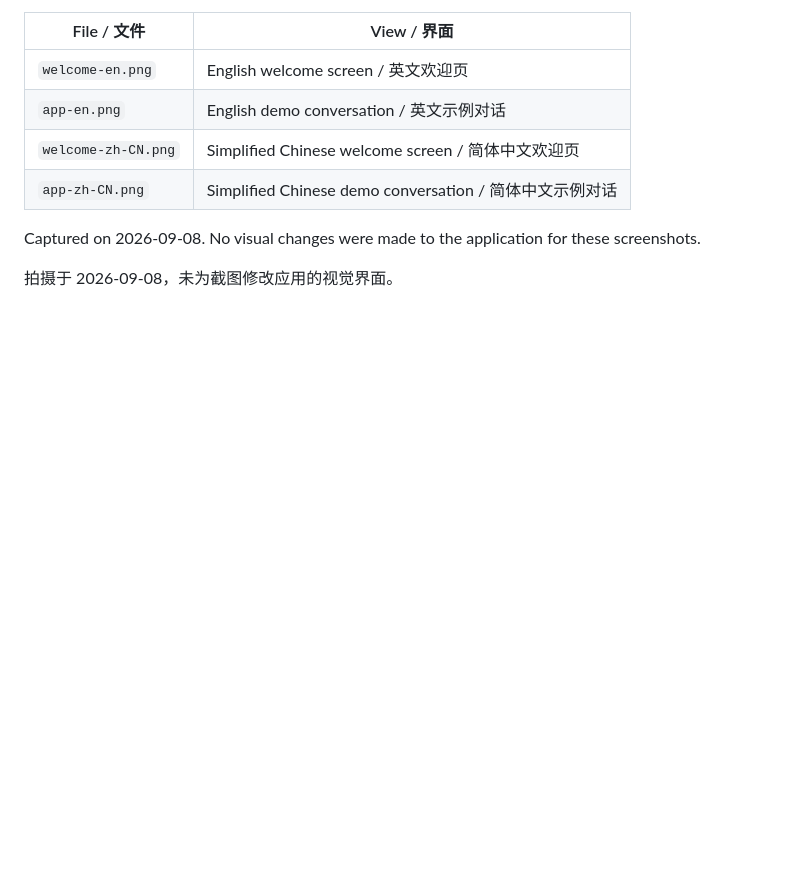
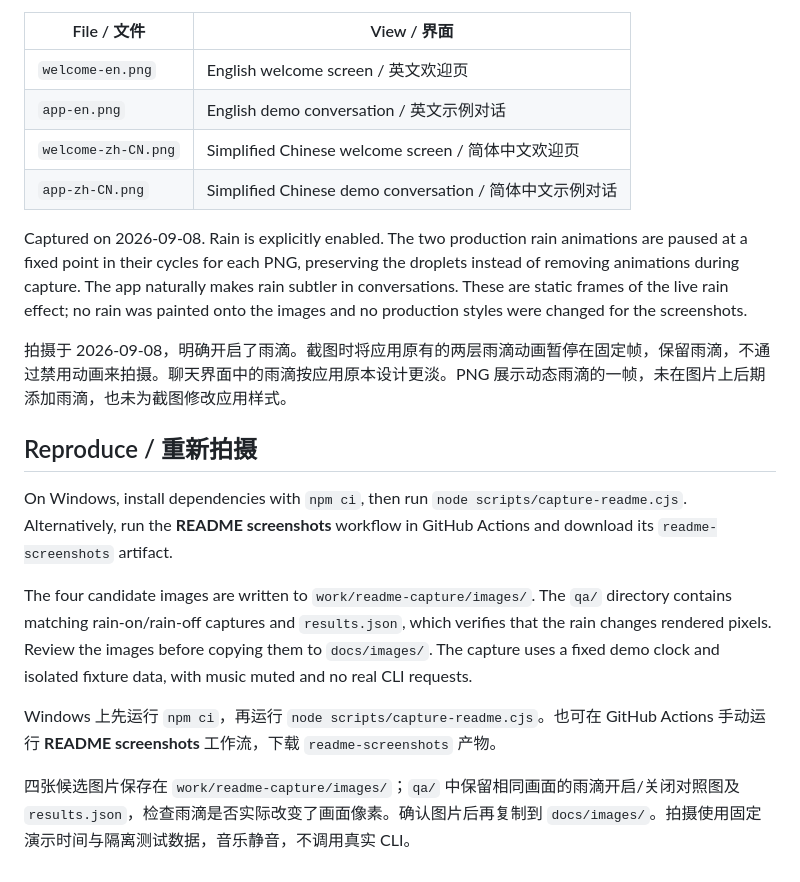
Before and after one commit to swf-cmd/grokbuild-tokyo, a Markdown page: docs/images/README.md, the part around the change. Rendered like a GitHub page; blank space fills up the shorter version.

Commit message:
Refresh bilingual demo screenshots with visible rain

```diff
--- a/docs/images/README.md
+++ b/docs/images/README.md
@@ -15,6 +15,16 @@ The focus-timer conversation is authored demo content, not a recorded model resp
 | `welcome-zh-CN.png` | Simplified Chinese welcome screen / 简体中文欢迎页 |
 | `app-zh-CN.png` | Simplified Chinese demo conversation / 简体中文示例对话 |
 
-Captured on 2026-09-08. No visual changes were made to the application for these screenshots.
+Captured on 2026-09-08. Rain is explicitly enabled. The two production rain animations are paused at a fixed point in their cycles for each PNG, preserving the droplets instead of removing animations during capture. The app naturally makes rain subtler in conversations. These are static frames of the live rain effect; no rain was painted onto the images and no production styles were changed for the screenshots.
 
-拍摄于 2026-09-08，未为截图修改应用的视觉界面。
+拍摄于 2026-09-08，明确开启了雨滴。截图时将应用原有的两层雨滴动画暂停在固定帧，保留雨滴，不通过禁用动画来拍摄。聊天界面中的雨滴按应用原本设计更淡。PNG 展示动态雨滴的一帧，未在图片上后期添加雨滴，也未为截图修改应用样式。
+
+## Reproduce / 重新拍摄
+
+On Windows, install dependencies with `npm ci`, then run `node scripts/capture-readme.cjs`. Alternatively, run the **README screenshots** workflow in GitHub Actions and download its `readme-screenshots` artifact.
+
+The four candidate images are written to `work/readme-capture/images/`. The `qa/` directory contains matching rain-on/rain-off captures and `results.json`, which verifies that the rain changes rendered pixels. Review the images before copying them to `docs/images/`. The capture uses a fixed demo clock and isolated fixture data, with music muted and no real CLI requests.
+
+Windows 上先运行 `npm ci`，再运行 `node scripts/capture-readme.cjs`。也可在 GitHub Actions 手动运行 **README screenshots** 工作流，下载 `readme-screenshots` 产物。
+
+四张候选图片保存在 `work/readme-capture/images/`；`qa/` 中保留相同画面的雨滴开启/关闭对照图及 `results.json`，检查雨滴是否实际改变了画面像素。确认图片后再复制到 `docs/images/`。拍摄使用固定演示时间与隔离测试数据，音乐静音，不调用真实 CLI。
```
Also changed, not shown: README.md (+2 -2 lines), README.zh-CN.md (+2 -2 lines), docs/images/app-en.png, docs/images/app-zh-CN.png, 2 other files.
